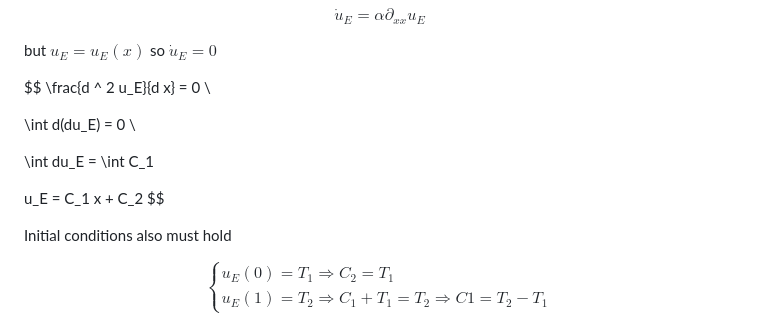
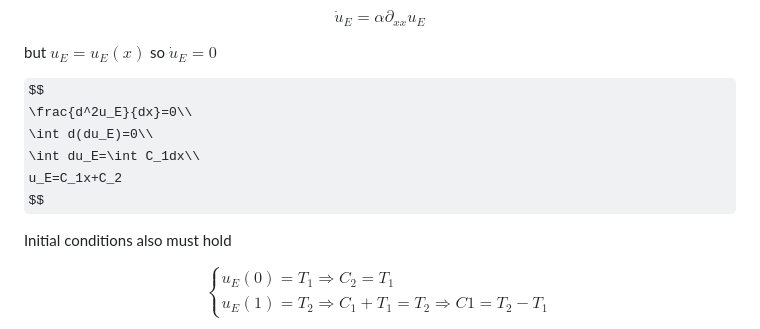
Before and after one commit to ArnasVaic/Kursinis, a Markdown page: practise/p1.md, the part around the change. Rendered like a GitHub page; some formulas as TeX source.

Commit message:
fix latex rendering

```diff
--- a/practise/p1.md
+++ b/practise/p1.md
@@ -31,13 +31,10 @@ $$\dot u_E = \alpha \partial_{xx} u_E$$
 but $u_E = u_E(x)$ so $\dot u_E = 0$
 
 $$
-\frac{d ^ 2 u_E}{d x} = 0 \\
-
-\int d(du_E) = 0 \\
-
-\int du_E = \int C_1
-
-u_E = C_1 x + C_2
+\frac{d^2u_E}{dx}=0\\
+\int d(du_E)=0\\
+\int du_E=\int C_1dx\\
+u_E=C_1x+C_2
 $$
 
 Initial conditions also must hold
```
